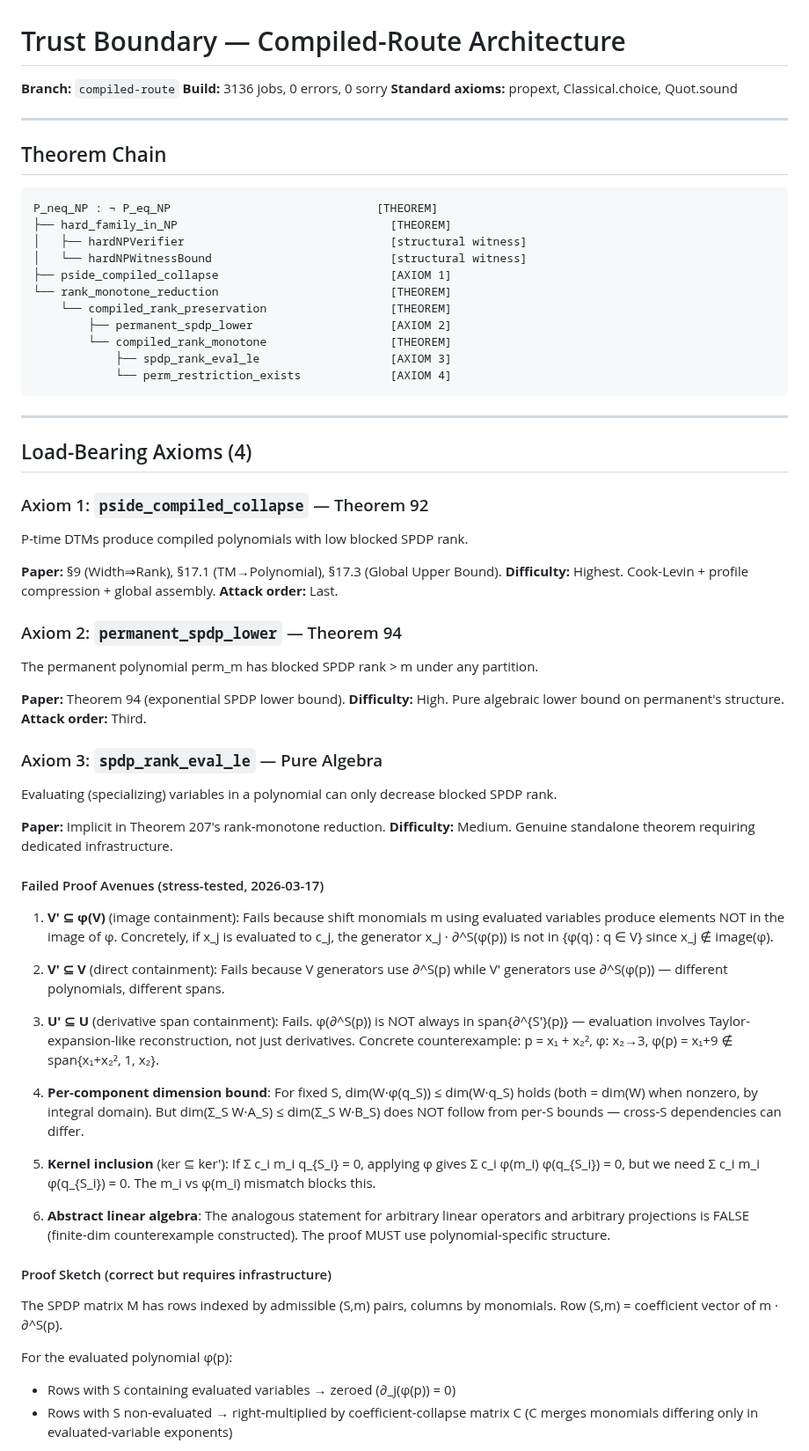
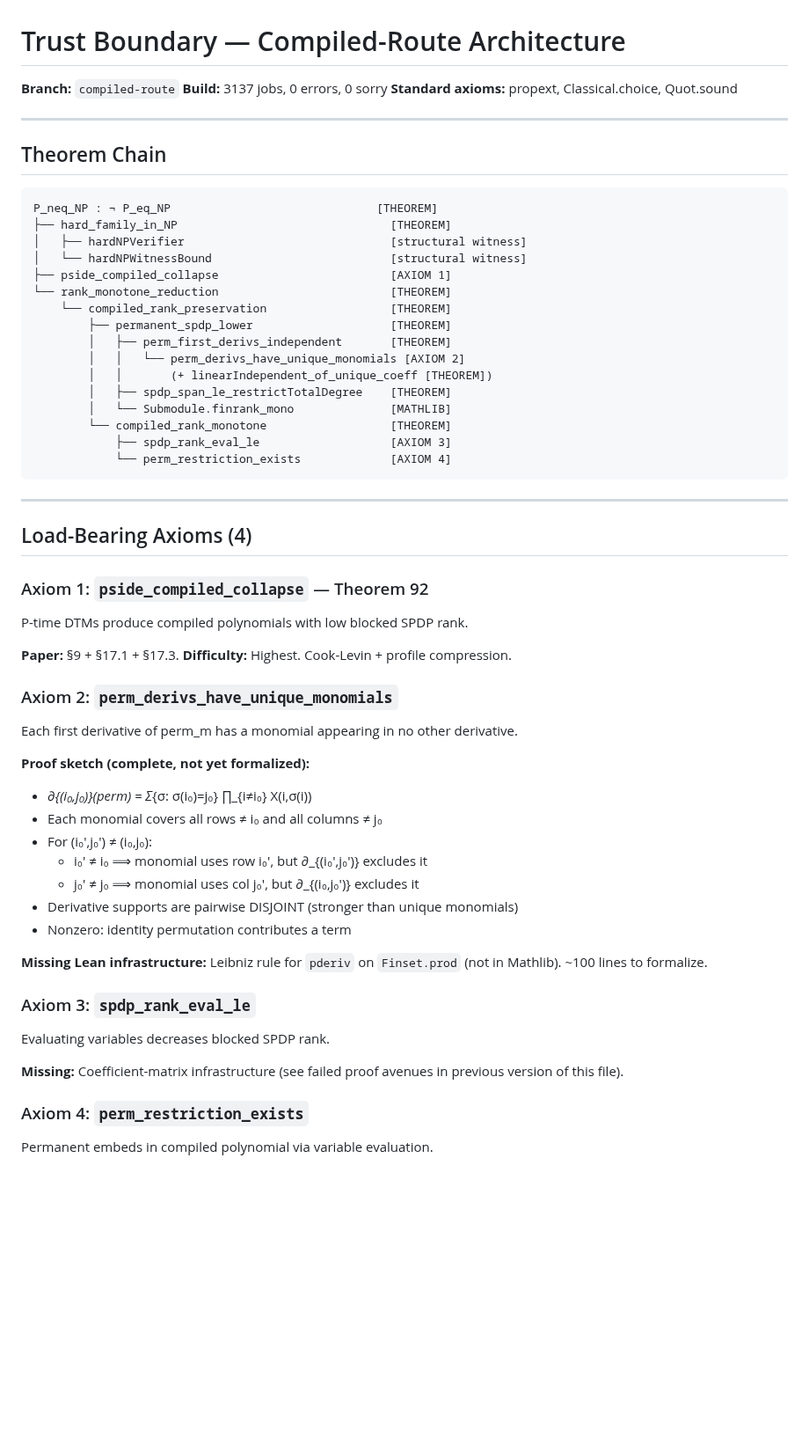
Before and after one commit to DarrenEdwards111/pall-lean, a Markdown page: TRUST_BOUNDARY.md, the part around one of its changes. Shown at 88% size. Rendered like a GitHub page; blank space fills up the shorter version.

```diff
--- a/TRUST_BOUNDARY.md
+++ b/TRUST_BOUNDARY.md
@@ -1,7 +1,7 @@
 # Trust Boundary — Compiled-Route Architecture
 
 **Branch:** `compiled-route`
-**Build:** 3136 jobs, 0 errors, 0 sorry
+**Build:** 3137 jobs, 0 errors, 0 sorry
 **Standard axioms:** propext, Classical.choice, Quot.sound
 
 ---
@@ -16,7 +16,12 @@ P_neq_NP : ¬ P_eq_NP                              [THEOREM]
 ├── pside_compiled_collapse                         [AXIOM 1]
 └── rank_monotone_reduction                         [THEOREM]
     └── compiled_rank_preservation                  [THEOREM]
-        ├── permanent_spdp_lower                    [AXIOM 2]
+        ├── permanent_spdp_lower                    [THEOREM]
+        │   ├── perm_first_derivs_independent       [THEOREM]
+        │   │   └── perm_derivs_have_unique_monomials [AXIOM 2]
+        │   │       (+ linearIndependent_of_unique_coeff [THEOREM])
+        │   ├── spdp_span_le_restrictTotalDegree    [THEOREM]
+        │   └── Submodule.finrank_mono              [MATHLIB]
         └── compiled_rank_monotone                  [THEOREM]
             ├── spdp_rank_eval_le                   [AXIOM 3]
             └── perm_restriction_exists             [AXIOM 4]
@@ -30,60 +35,33 @@ P_neq_NP : ¬ P_eq_NP                              [THEOREM]
 
 P-time DTMs produce compiled polynomials with low blocked SPDP rank.
 
-**Paper:** §9 (Width⇒Rank), §17.1 (TM→Polynomial), §17.3 (Global Upper Bound).
-**Difficulty:** Highest. Cook-Levin + profile compression + global assembly.
-**Attack order:** Last.
+**Paper:** §9 + §17.1 + §17.3.
+**Difficulty:** Highest. Cook-Levin + profile compression.
 
-### Axiom 2: `permanent_spdp_lower` — Theorem 94
+### Axiom 2: `perm_derivs_have_unique_monomials`
 
-The permanent polynomial perm_m has blocked SPDP rank > m under any partition.
+Each first derivative of perm_m has a monomial appearing in no other derivative.
 
-**Paper:** Theorem 94 (exponential SPDP lower bound).
-**Difficulty:** High. Pure algebraic lower bound on permanent's structure.
-**Attack order:** Third.
+**Proof sketch (complete, not yet formalized):**
+- ∂_{(i₀,j₀)}(perm) = Σ_{σ: σ(i₀)=j₀} ∏_{i≠i₀} X(i,σ(i))
+- Each monomial covers all rows ≠ i₀ and all columns ≠ j₀
+- For (i₀',j₀') ≠ (i₀,j₀):
+  - i₀' ≠ i₀ ⟹ monomial uses row i₀', but ∂_{(i₀',j₀')} excludes it
+  - j₀' ≠ j₀ ⟹ monomial uses col j₀', but ∂_{(i₀,j₀')} excludes it
+- Derivative supports are pairwise DISJOINT (stronger than unique monomials)
+- Nonzero: identity permutation contributes a term
 
-### Axiom 3: `spdp_rank_eval_le` — Pure Algebra
+**Missing Lean infrastructure:** Leibniz rule for `pderiv` on `Finset.prod`
+(not in Mathlib). ~100 lines to formalize.
 
-Evaluating (specializing) variables in a polynomial can only decrease blocked SPDP rank.
+### Axiom 3: `spdp_rank_eval_le`
 
-**Paper:** Implicit in Theorem 207's rank-monotone reduction.
-**Difficulty:** Medium. Genuine standalone theorem requiring dedicated infrastructure.
+Evaluating variables decreases blocked SPDP rank.
 
-#### Failed Proof Avenues (stress-tested, 2026-03-17)
+**Missing:** Coefficient-matrix infrastructure (see failed proof avenues in
+previous version of this file).
 
-1. **V' ⊆ φ(V)** (image containment): Fails because shift monomials m using
-   evaluated variables produce elements NOT in the image of φ. Concretely,
-   if x_j is evaluated to c_j, the generator x_j · ∂^S(φ(p)) is not in
-   {φ(q) : q ∈ V} since x_j ∉ image(φ).
+### Axiom 4: `perm_restriction_exists`
 
-2. **V' ⊆ V** (direct containment): Fails because V generators use ∂^S(p)
-   while V' generators use ∂^S(φ(p)) — different polynomials, different spans.
+Permanent embeds in compiled polynomial via variable evaluation.
 
-3. **U' ⊆ U** (derivative span containment): Fails. φ(∂^S(p)) is NOT always
-   in span{∂^{S'}(p)} — evaluation involves Taylor-expansion-like reconstruction,
-   not just derivatives. Concrete counterexample: p = x₁ + x₂², φ: x₂→3,
-   φ(p) = x₁+9 ∉ span{x₁+x₂², 1, x₂}.
-
-4. **Per-component dimension bound**: For fixed S, dim(W·φ(q_S)) ≤ dim(W·q_S)
-   holds (both = dim(W) when nonzero, by integral domain). But
-   dim(Σ_S W·A_S) ≤ dim(Σ_S W·B_S) does NOT follow from per-S bounds —
-   cross-S dependencies can differ.
-
-5. **Kernel inclusion** (ker ⊆ ker'): If Σ c_i m_i q_{S_i} = 0, applying φ
-   gives Σ c_i φ(m_i) φ(q_{S_i}) = 0, but we need Σ c_i m_i φ(q_{S_i}) = 0.
-   The m_i vs φ(m_i) mismatch blocks this.
-
-6. **Abstract linear algebra**: The analogous statement for arbitrary linear
-   operators and arbitrary projections is FALSE (finite-dim counterexample
-   constructed). The proof MUST use polynomial-specific structure.
-
-#### Proof Sketch (correct but requires infrastructure)
-
-The SPDP matrix M has rows indexed by admissible (S,m) pairs, columns by monomials.
-Row (S,m) = coefficient vector of m · ∂^S(p).
-
-For the evaluated polynomial φ(p):
-- Rows with S containing evaluated variables → zeroed (∂_j(φ(p)) = 0)
-- Rows with S non-evaluated → right-multiplied by coefficient-collapse matrix C
-  (C merges monomials differing only in evaluated-variable exponents)
-
```
Also changed, not shown: other parts of TRUST_BOUNDARY.md (+23 -60 lines).
